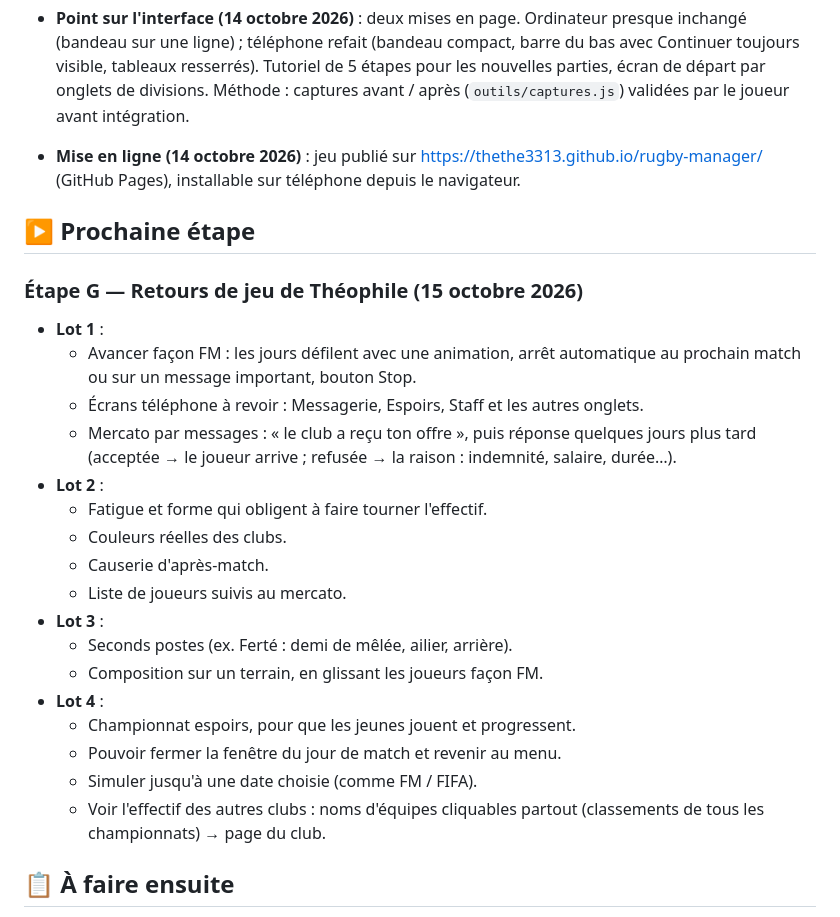
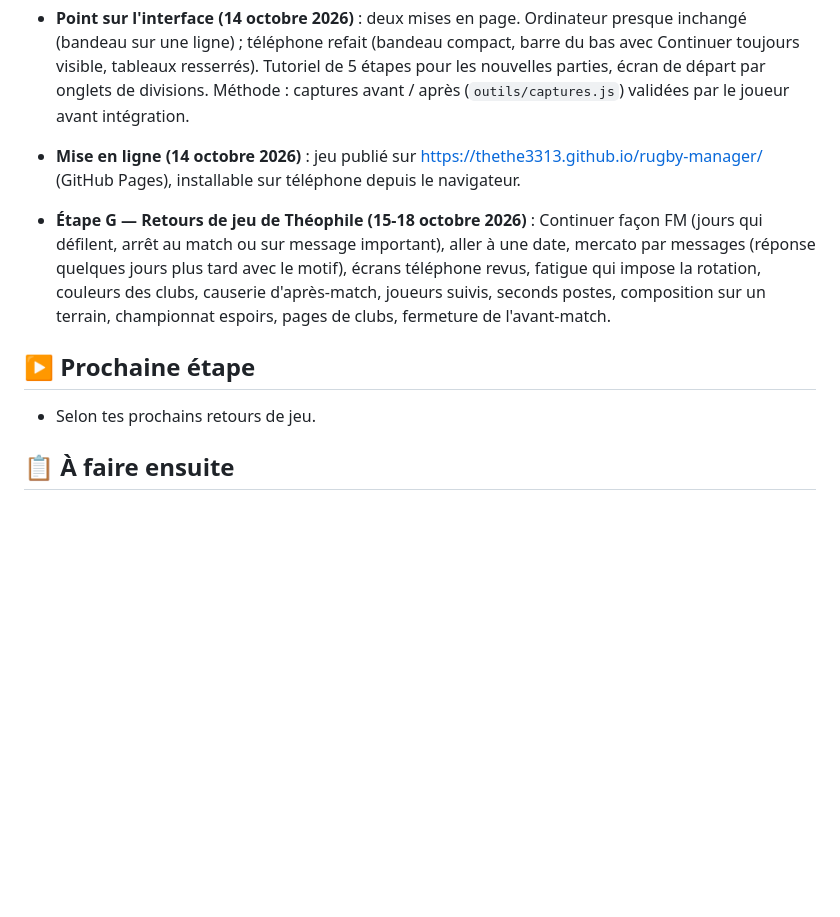
Before and after one commit to Thethe3313/rugby-manager, a Markdown page: PLAN.md, the part around the change. GitHub-like rendering; blank space fills up the shorter version.

Commit message:
PLAN : étape G terminée
Co-Authored-By: Claude Opus 5.5 <noreply@anthropic.com>

```diff
--- a/PLAN.md
+++ b/PLAN.md
@@ -100,26 +100,11 @@ Mis à jour le 14 octobre 2026. Ce fichier sert de feuille de route : on avance
 
 - **Mise en ligne (14 octobre 2026)** : jeu publié sur https://thethe3313.github.io/rugby-manager/ (GitHub Pages), installable sur téléphone depuis le navigateur.
 
+- **Étape G — Retours de jeu de Théophile (15-18 octobre 2026)** : Continuer façon FM (jours qui défilent, arrêt au match ou sur message important), aller à une date, mercato par messages (réponse quelques jours plus tard avec le motif), écrans téléphone revus, fatigue qui impose la rotation, couleurs des clubs, causerie d'après-match, joueurs suivis, seconds postes, composition sur un terrain, championnat espoirs, pages de clubs, fermeture de l'avant-match.
+
 ## ▶️ Prochaine étape
 
-### Étape G — Retours de jeu de Théophile (15 octobre 2026)
-- **Lot 1** :
-  - Avancer façon FM : les jours défilent avec une animation, arrêt automatique au prochain match ou sur un message important, bouton Stop.
-  - Écrans téléphone à revoir : Messagerie, Espoirs, Staff et les autres onglets.
-  - Mercato par messages : « le club a reçu ton offre », puis réponse quelques jours plus tard (acceptée → le joueur arrive ; refusée → la raison : indemnité, salaire, durée…).
-- **Lot 2** :
-  - Fatigue et forme qui obligent à faire tourner l'effectif.
-  - Couleurs réelles des clubs.
-  - Causerie d'après-match.
-  - Liste de joueurs suivis au mercato.
-- **Lot 3** :
-  - Seconds postes (ex. Ferté : demi de mêlée, ailier, arrière).
-  - Composition sur un terrain, en glissant les joueurs façon FM.
-- **Lot 4** :
-  - Championnat espoirs, pour que les jeunes jouent et progressent.
-  - Pouvoir fermer la fenêtre du jour de match et revenir au menu.
-  - Simuler jusqu'à une date choisie (comme FM / FIFA).
-  - Voir l'effectif des autres clubs : noms d'équipes cliquables partout (classements de tous les championnats) → page du club.
+- Selon tes prochains retours de jeu.
 
 ## 📋 À faire ensuite
 
```
